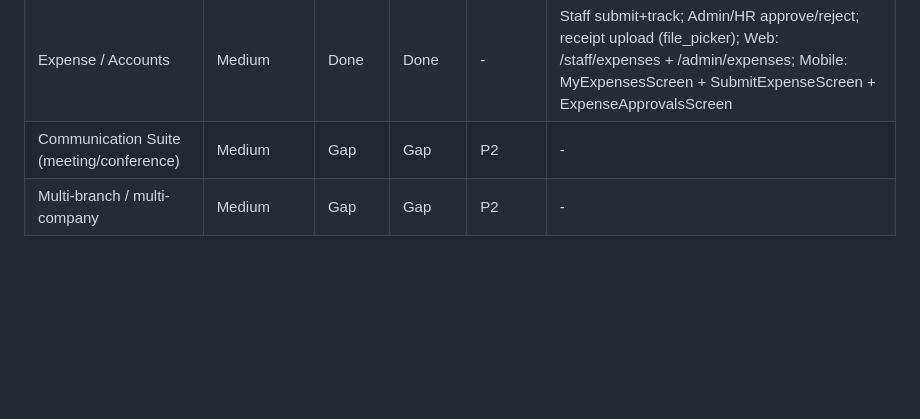
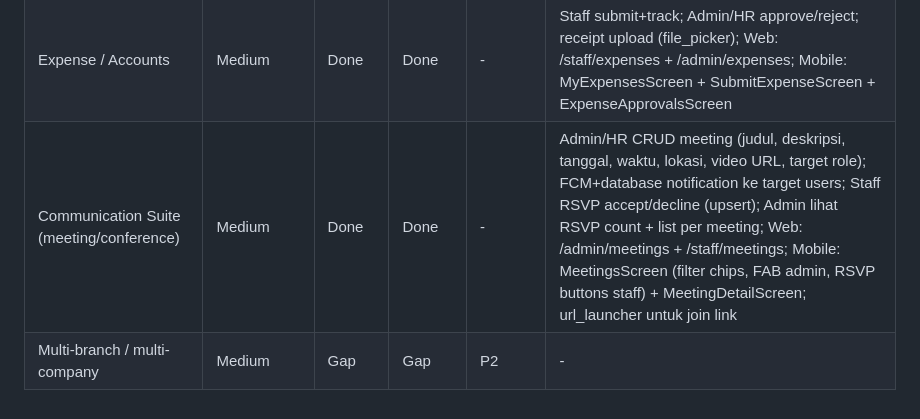
Before and after one commit to amrizal94/facehrm, a Markdown page: features.md, the part around the change. Drawn GitHub-style; blank space fills up the shorter version.

Commit message:
docs(features): mark Communication Suite (Meetings) as Done
Co-Authored-By: Claude Sonnet 4.6 <noreply@anthropic.com>

```diff
--- a/features.md
+++ b/features.md
@@ -32,5 +32,5 @@
 | Attendance Manual Correction                    | Medium              | Done       | Done                           | -        | Admin/HR: tombol "+ Add Entry" buka AddAttendanceDialog (employee dropdown, datetime check_in/out, status, notes); badge "Admin" (indigo) untuk record hasil input admin; backend store() set check_in_method=admin; migration extend enum; Mobile: FAB+tap-edit+long-press-delete di AttendanceRecordsScreen, AttendanceFormScreen dual-mode (create/edit) |
 | QR Attendance                                   | Medium              | Done       | Done                           | -        | Admin/HR generate QR session (type, date, time window) di web dialog + mobile QrGeneratorScreen; staff scan via MobileScanner → POST /attendance/qr-scan; geofence+mock GPS validated; check_in_method='qr' (amber badge); token UUID via qr_sessions table |
 | Expense / Accounts                              | Medium              | Done       | Done                           | -        | Staff submit+track; Admin/HR approve/reject; receipt upload (file_picker); Web: /staff/expenses + /admin/expenses; Mobile: MyExpensesScreen + SubmitExpenseScreen + ExpenseApprovalsScreen |
-| Communication Suite (meeting/conference)        | Medium              | Gap        | Gap                            | P2       | - |
+| Communication Suite (meeting/conference)        | Medium              | Done       | Done                           | -        | Admin/HR CRUD meeting (judul, deskripsi, tanggal, waktu, lokasi, video URL, target role); FCM+database notification ke target users; Staff RSVP accept/decline (upsert); Admin lihat RSVP count + list per meeting; Web: /admin/meetings + /staff/meetings; Mobile: MeetingsScreen (filter chips, FAB admin, RSVP buttons staff) + MeetingDetailScreen; url_launcher untuk join link |
 | Multi-branch / multi-company                    | Medium              | Gap        | Gap                            | P2       | - |
```
